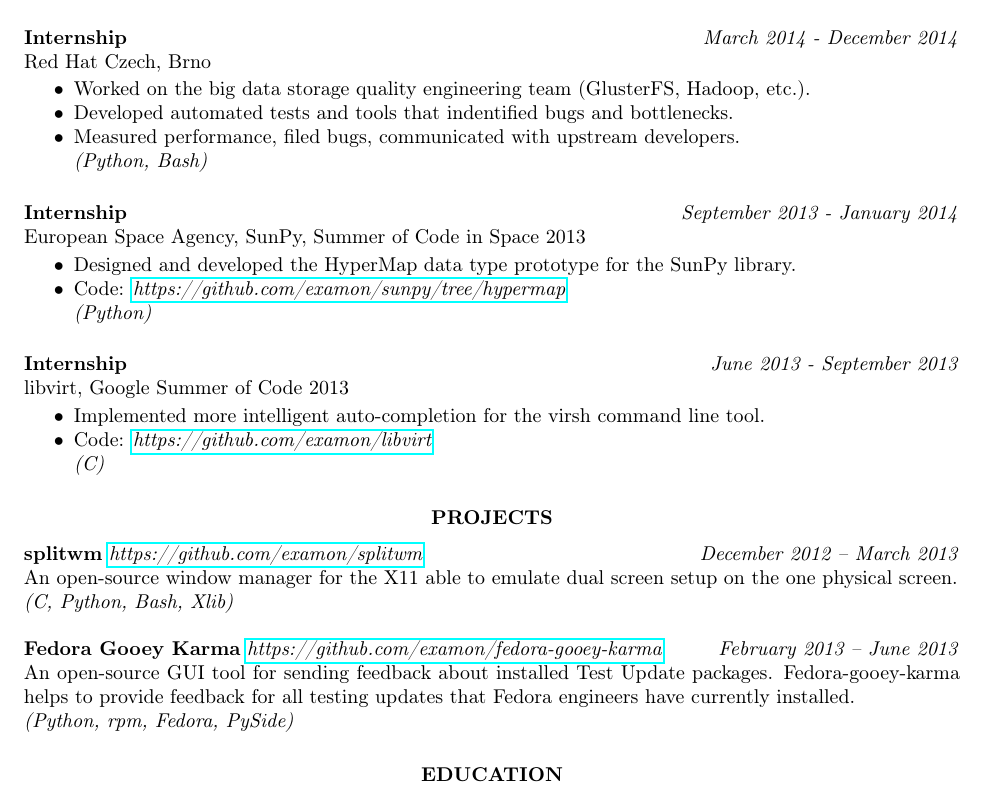
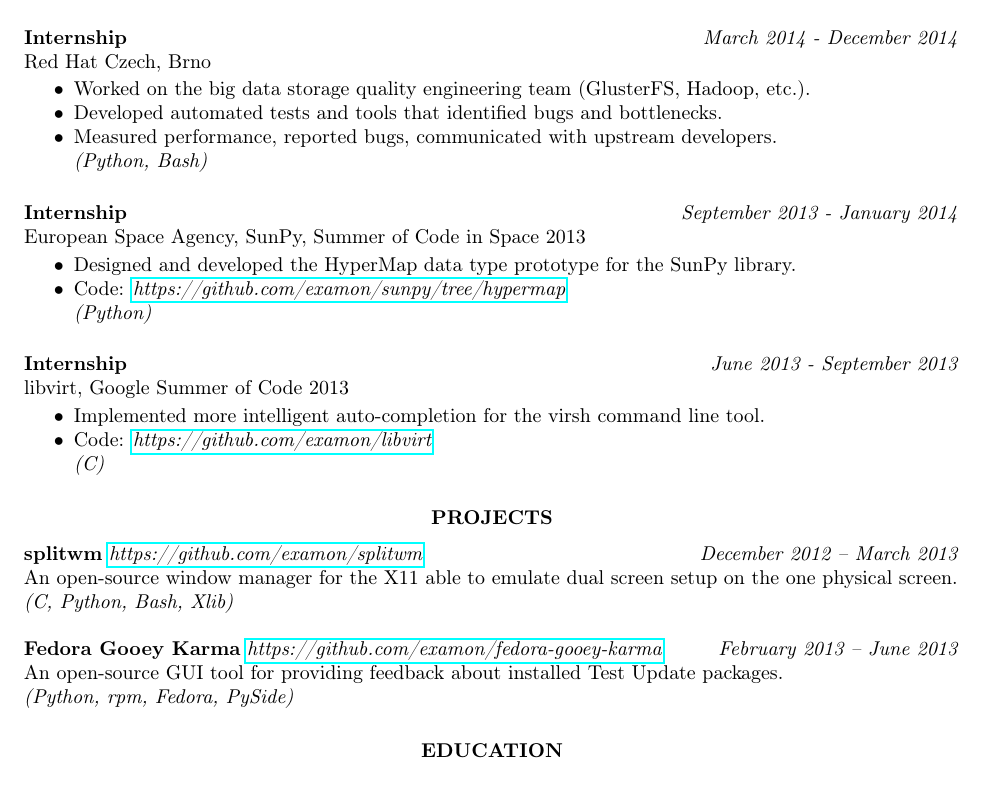
Before and after one commit to examon/cv, a LaTeX CV (cv.tex): part of the page, cut so that both start at the same text. Compiled offline with pdfLaTeX.

Commit message:
fixed typo and stuff

```diff
--- a/cv.tex
+++ b/cv.tex
@@ -49,8 +49,8 @@
 
 			\begin{itemize} \itemsep -2pt
 				\item Worked on the big data storage quality engineering team (GlusterFS, Hadoop, etc.).
-				\item Developed automated tests and tools that indentified bugs and bottlenecks.
-				\item Measured performance, filed bugs, communicated with upstream developers.\\
+				\item Developed automated tests and tools that identified bugs and bottlenecks.
+				\item Measured performance, reported bugs, communicated with upstream developers.\\
 				\emph{(Python, Bash)}
 			\end{itemize}
 
@@ -81,7 +81,7 @@
 				\emph{(C, Python, Bash, Xlib)}
 
 		{\bf Fedora Gooey Karma} \emph{\href{https://github.com/examon/fedora-gooey-karma}{https://github.com/examon/fedora-gooey-karma}} \hfill \emph{February 2013 – June 2013} \\
-			An open-source GUI tool for sending feedback about installed Test Update packages. Fedora-gooey-karma helps to provide feedback for all testing updates that Fedora engineers have currently installed.\\
+			An open-source GUI tool for providing feedback about installed Test Update packages.\\
 			\emph{(Python, rpm, Fedora, PySide)}
 
 		\section{\centerline{EDUCATION}}
```
Also changed, not shown: cv.pdf.
